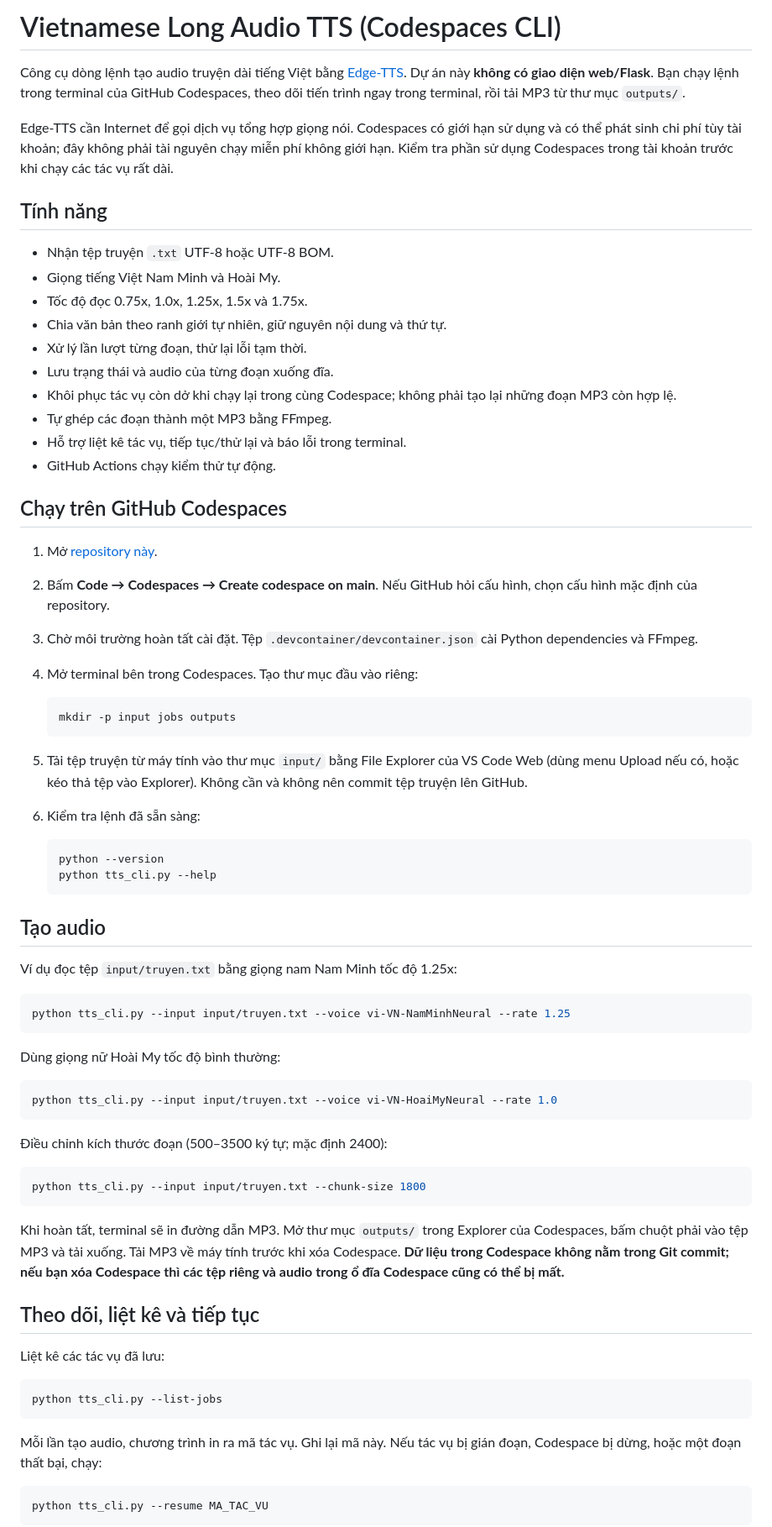
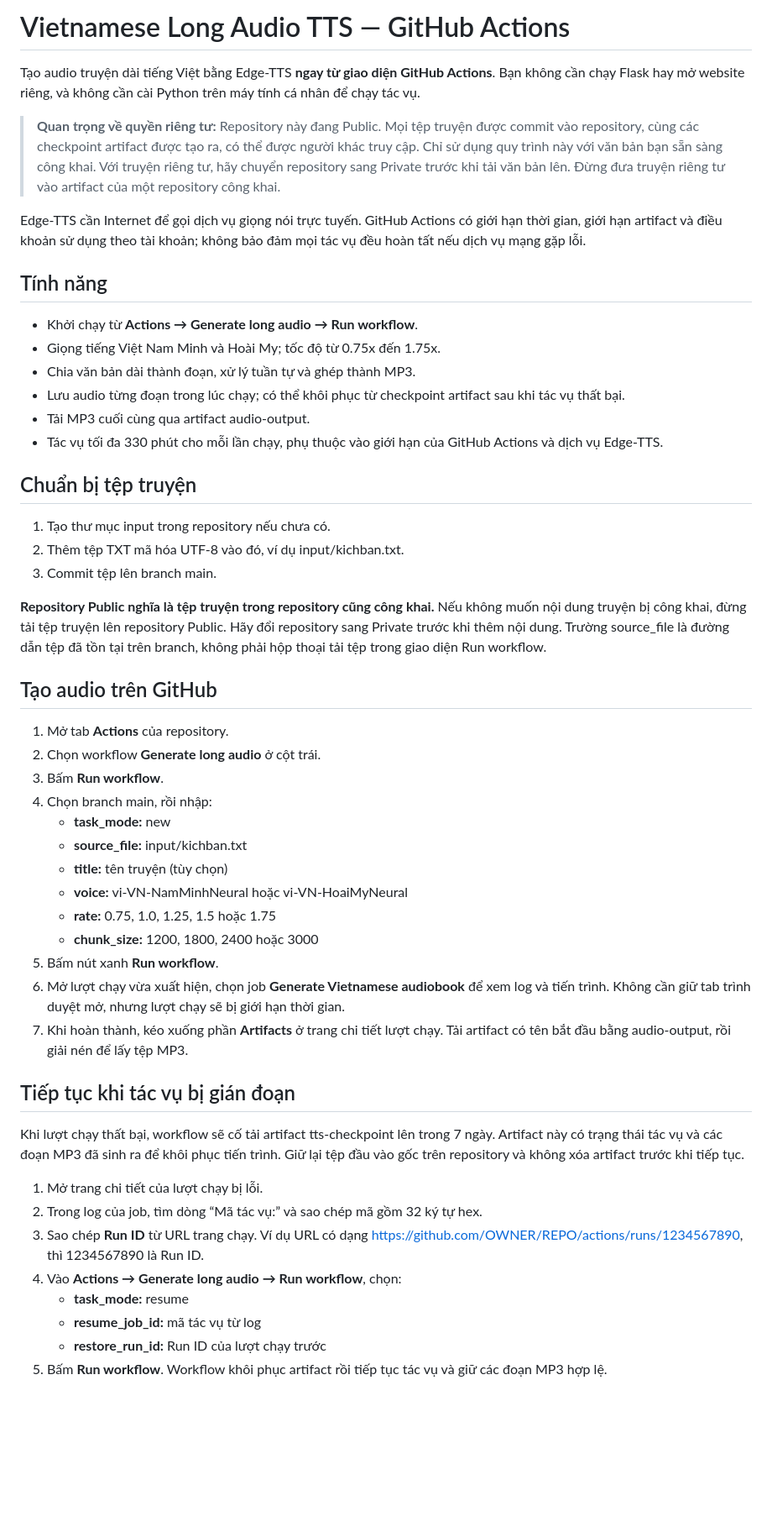
Before and after one commit to Tanphong254/Vietnamese-Long-Audio-TTS, a Markdown page: README.md, the part around one of its changes. Shown at 84% size. GitHub-like rendering; blank space fills up the shorter version.

Commit message:
Document GitHub Actions audio generation flow

````diff
--- a/README.md
+++ b/README.md
@@ -1,74 +1,54 @@
-# Vietnamese Long Audio TTS (Codespaces CLI)
+# Vietnamese Long Audio TTS — GitHub Actions
 
-Công cụ dòng lệnh tạo audio truyện dài tiếng Việt bằng [Edge-TTS](https://github.com/rany2/edge-tts). Dự án này **không có giao diện web/Flask**. Bạn chạy lệnh trong terminal của GitHub Codespaces, theo dõi tiến trình ngay trong terminal, rồi tải MP3 từ thư mục `outputs/`.
+Tạo audio truyện dài tiếng Việt bằng Edge-TTS **ngay từ giao diện GitHub Actions**. Bạn không cần chạy Flask hay mở website riêng, và không cần cài Python trên máy tính cá nhân để chạy tác vụ.
 
-Edge-TTS cần Internet để gọi dịch vụ tổng hợp giọng nói. Codespaces có giới hạn sử dụng và có thể phát sinh chi phí tùy tài khoản; đây không phải tài nguyên chạy miễn phí không giới hạn. Kiểm tra phần sử dụng Codespaces trong tài khoản trước khi chạy các tác vụ rất dài.
+> **Quan trọng về quyền riêng tư:** Repository này đang Public. Mọi tệp truyện được commit vào repository, cùng các checkpoint artifact được tạo ra, có thể được người khác truy cập. Chỉ sử dụng quy trình này với văn bản bạn sẵn sàng công khai. Với truyện riêng tư, hãy chuyển repository sang Private trước khi tải văn bản lên. Đừng đưa truyện riêng tư vào artifact của một repository công khai.
+
+Edge-TTS cần Internet để gọi dịch vụ giọng nói trực tuyến. GitHub Actions có giới hạn thời gian, giới hạn artifact và điều khoản sử dụng theo tài khoản; không bảo đảm mọi tác vụ đều hoàn tất nếu dịch vụ mạng gặp lỗi.
 
 ## Tính năng
 
-- Nhận tệp truyện `.txt` UTF-8 hoặc UTF-8 BOM.
-- Giọng tiếng Việt Nam Minh và Hoài My.
-- Tốc độ đọc 0.75x, 1.0x, 1.25x, 1.5x và 1.75x.
-- Chia văn bản theo ranh giới tự nhiên, giữ nguyên nội dung và thứ tự.
-- Xử lý lần lượt từng đoạn, thử lại lỗi tạm thời.
-- Lưu trạng thái và audio của từng đoạn xuống đĩa.
-- Khôi phục tác vụ còn dở khi chạy lại trong cùng Codespace; không phải tạo lại những đoạn MP3 còn hợp lệ.
-- Tự ghép các đoạn thành một MP3 bằng FFmpeg.
-- Hỗ trợ liệt kê tác vụ, tiếp tục/thử lại và báo lỗi trong terminal.
-- GitHub Actions chạy kiểm thử tự động.
+- Khởi chạy từ **Actions → Generate long audio → Run workflow**.
+- Giọng tiếng Việt Nam Minh và Hoài My; tốc độ từ 0.75x đến 1.75x.
+- Chia văn bản dài thành đoạn, xử lý tuần tự và ghép thành MP3.
+- Lưu audio từng đoạn trong lúc chạy; có thể khôi phục từ checkpoint artifact sau khi tác vụ thất bại.
+- Tải MP3 cuối cùng qua artifact audio-output.
+- Tác vụ tối đa 330 phút cho mỗi lần chạy, phụ thuộc vào giới hạn của GitHub Actions và dịch vụ Edge-TTS.
 
-## Chạy trên GitHub Codespaces
+## Chuẩn bị tệp truyện
 
-1. Mở [repository này](https://github.com/Tanphong254/Vietnamese-Long-Audio-TTS).
-2. Bấm **Code → Codespaces → Create codespace on main**. Nếu GitHub hỏi cấu hình, chọn cấu hình mặc định của repository.
-3. Chờ môi trường hoàn tất cài đặt. Tệp `.devcontainer/devcontainer.json` cài Python dependencies và FFmpeg.
-4. Mở terminal bên trong Codespaces. Tạo thư mục đầu vào riêng:
+1. Tạo thư mục input trong repository nếu chưa có.
+2. Thêm tệp TXT mã hóa UTF-8 vào đó, ví dụ input/kichban.txt.
+3. Commit tệp lên branch main.
 
-   ```bash
-   mkdir -p input jobs outputs
-   ```
+**Repository Public nghĩa là tệp truyện trong repository cũng công khai.** Nếu không muốn nội dung truyện bị công khai, đừng tải tệp truyện lên repository Public. Hãy đổi repository sang Private trước khi thêm nội dung. Trường source_file là đường dẫn tệp đã tồn tại trên branch, không phải hộp thoại tải tệp trong giao diện Run workflow.
 
-5. Tải tệp truyện từ máy tính vào thư mục `input/` bằng File Explorer của VS Code Web (dùng menu Upload nếu có, hoặc kéo thả tệp vào Explorer). Không cần và không nên commit tệp truyện lên GitHub.
-6. Kiểm tra lệnh đã sẵn sàng:
+## Tạo audio trên GitHub
 
-   ```bash
-   python --version
-   python tts_cli.py --help
-   ```
+1. Mở tab **Actions** của repository.
+2. Chọn workflow **Generate long audio** ở cột trái.
+3. Bấm **Run workflow**.
+4. Chọn branch main, rồi nhập:
+   - **task_mode:** new
+   - **source_file:** input/kichban.txt
+   - **title:** tên truyện (tùy chọn)
+   - **voice:** vi-VN-NamMinhNeural hoặc vi-VN-HoaiMyNeural
+   - **rate:** 0.75, 1.0, 1.25, 1.5 hoặc 1.75
+   - **chunk_size:** 1200, 1800, 2400 hoặc 3000
+5. Bấm nút xanh **Run workflow**.
+6. Mở lượt chạy vừa xuất hiện, chọn job **Generate Vietnamese audiobook** để xem log và tiến trình. Không cần giữ tab trình duyệt mở, nhưng lượt chạy sẽ bị giới hạn thời gian.
+7. Khi hoàn thành, kéo xuống phần **Artifacts** ở trang chi tiết lượt chạy. Tải artifact có tên bắt đầu bằng audio-output, rồi giải nén để lấy tệp MP3.
 
-## Tạo audio
+## Tiếp tục khi tác vụ bị gián đoạn
 
-Ví dụ đọc tệp `input/truyen.txt` bằng giọng nam Nam Minh tốc độ 1.25x:
+Khi lượt chạy thất bại, workflow sẽ cố tải artifact tts-checkpoint lên trong 7 ngày. Artifact này có trạng thái tác vụ và các đoạn MP3 đã sinh ra để khôi phục tiến trình. Giữ lại tệp đầu vào gốc trên repository và không xóa artifact trước khi tiếp tục.
 
-```bash
-python tts_cli.py --input input/truyen.txt --voice vi-VN-NamMinhNeural --rate 1.25
-```
+1. Mở trang chi tiết của lượt chạy bị lỗi.
+2. Trong log của job, tìm dòng “Mã tác vụ:” và sao chép mã gồm 32 ký tự hex.
+3. Sao chép **Run ID** từ URL trang chạy. Ví dụ URL có dạng https://github.com/OWNER/REPO/actions/runs/1234567890, thì 1234567890 là Run ID.
+4. Vào **Actions → Generate long audio → Run workflow**, chọn:
+   - **task_mode:** resume
+   - **resume_job_id:** mã tác vụ từ log
+   - **restore_run_id:** Run ID của lượt chạy trước
+5. Bấm **Run workflow**. Workflow khôi phục artifact rồi tiếp tục tác vụ và giữ các đoạn MP3 hợp lệ.
 
-Dùng giọng nữ Hoài My tốc độ bình thường:
-
-```bash
-python tts_cli.py --input input/truyen.txt --voice vi-VN-HoaiMyNeural --rate 1.0
-```
-
-Điều chỉnh kích thước đoạn (500–3500 ký tự; mặc định 2400):
-
-```bash
-python tts_cli.py --input input/truyen.txt --chunk-size 1800
-```
-
-Khi hoàn tất, terminal sẽ in đường dẫn MP3. Mở thư mục `outputs/` trong Explorer của Codespaces, bấm chuột phải vào tệp MP3 và tải xuống. Tải MP3 về máy tính trước khi xóa Codespace. **Dữ liệu trong Codespace không nằm trong Git commit; nếu bạn xóa Codespace thì các tệp riêng và audio trong ổ đĩa Codespace cũng có thể bị mất.**
-
-## Theo dõi, liệt kê và tiếp tục
-
-Liệt kê các tác vụ đã lưu:
-
-```bash
-python tts_cli.py --list-jobs
-```
-
-Mỗi lần tạo audio, chương trình in ra mã tác vụ. Ghi lại mã này. Nếu tác vụ bị gián đoạn, Codespace bị dừng, hoặc một đoạn thất bại, chạy:
-
-```bash
-python tts_cli.py --resume MA_TAC_VU
-```
-
````
Also changed, not shown: other parts of README.md (+9 -35 lines).
